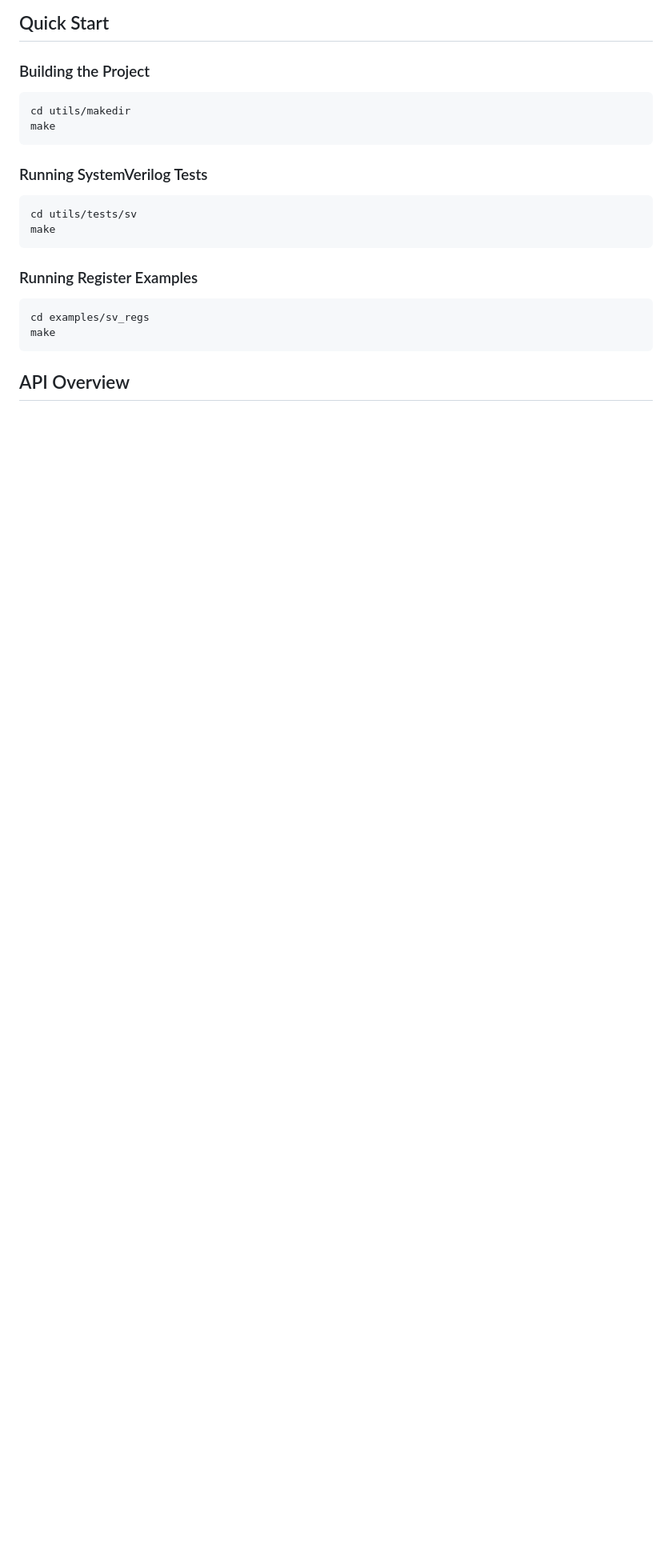
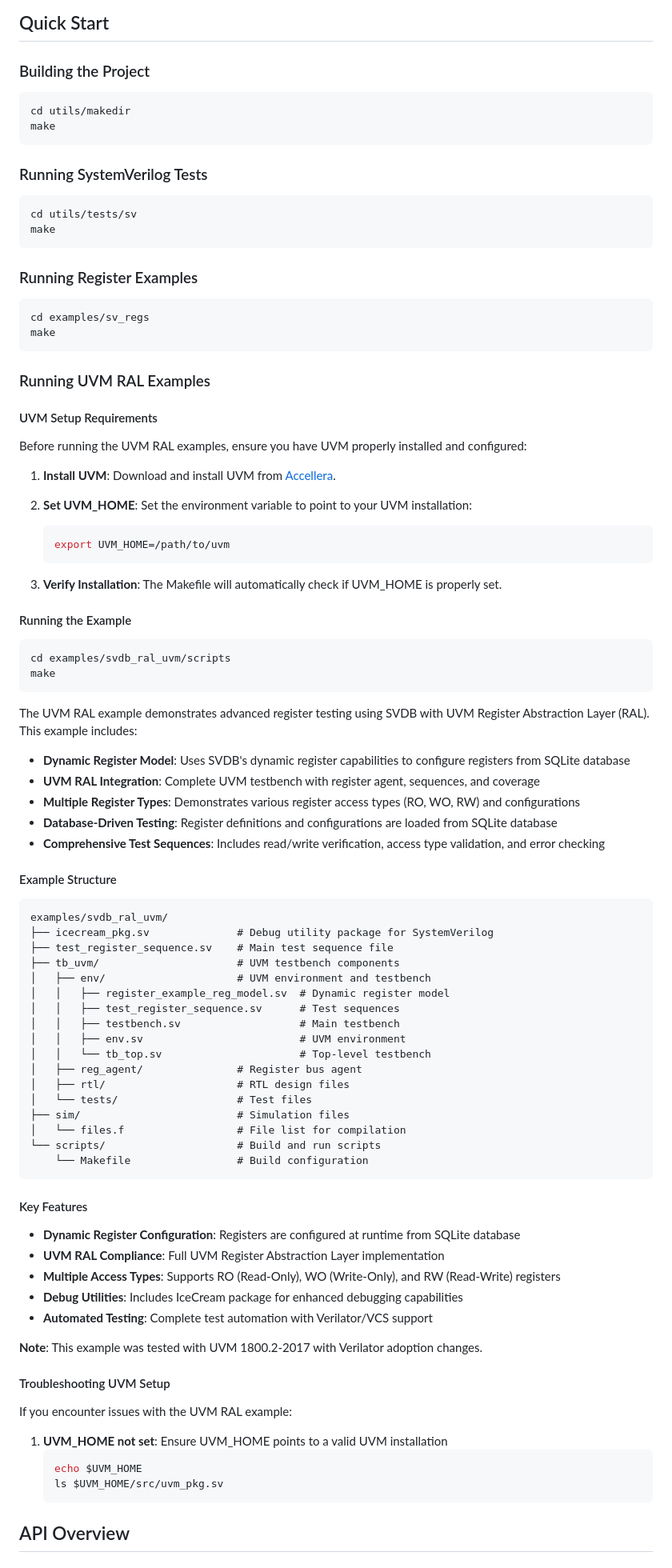
Before and after one commit to xver/svdb_gateway, a Markdown page: README.md, the part around the change printed below. Shown: that part at 80% size. GitHub-like rendering; blank space fills up the shorter version.

````diff
--- a/README.md
+++ b/README.md
@@ -131,23 +149,97 @@ svdb_gateway/
 ## Quick Start
 
 ### Building the Project
+
 ```bash
 cd utils/makedir
 make
 ```
 
 ### Running SystemVerilog Tests
+
 ```bash
 cd utils/tests/sv
 make
 ```
 
 ### Running Register Examples
+
 ```bash
 cd examples/sv_regs
 make
 ```
 
+### Running UVM RAL Examples
+
+#### UVM Setup Requirements
+
+Before running the UVM RAL examples, ensure you have UVM properly installed and configured:
+
+1. **Install UVM**: Download and install UVM from [Accellera](https://accellera.org/downloads/standards/uvm).
+2. **Set UVM_HOME**: Set the environment variable to point to your UVM installation:
+
+   ```bash
+   export UVM_HOME=/path/to/uvm
+   ```
+3. **Verify Installation**: The Makefile will automatically check if UVM_HOME is properly set.
+
+#### Running the Example
+
+```bash
+cd examples/svdb_ral_uvm/scripts
+make
+```
+
+The UVM RAL example demonstrates advanced register testing using SVDB with UVM Register Abstraction Layer (RAL). This example includes:
+
+- **Dynamic Register Model**: Uses SVDB's dynamic register capabilities to configure registers from SQLite database
+- **UVM RAL Integration**: Complete UVM testbench with register agent, sequences, and coverage
+- **Multiple Register Types**: Demonstrates various register access types (RO, WO, RW) and configurations
+- **Database-Driven Testing**: Register definitions and configurations are loaded from SQLite database
+- **Comprehensive Test Sequences**: Includes read/write verification, access type validation, and error checking
+
+#### Example Structure
+
+```
+examples/svdb_ral_uvm/
+├── icecream_pkg.sv              # Debug utility package for SystemVerilog
+├── test_register_sequence.sv    # Main test sequence file
+├── tb_uvm/                      # UVM testbench components
+│   ├── env/                     # UVM environment and testbench
+│   │   ├── register_example_reg_model.sv  # Dynamic register model
+│   │   ├── test_register_sequence.sv      # Test sequences
+│   │   ├── testbench.sv                   # Main testbench
+│   │   ├── env.sv                         # UVM environment
+│   │   └── tb_top.sv                      # Top-level testbench
+│   ├── reg_agent/               # Register bus agent
+│   ├── rtl/                     # RTL design files
+│   └── tests/                   # Test files
+├── sim/                         # Simulation files
+│   └── files.f                  # File list for compilation
+└── scripts/                     # Build and run scripts
+    └── Makefile                 # Build configuration
+```
+
+#### Key Features
+
+- **Dynamic Register Configuration**: Registers are configured at runtime from SQLite database
+- **UVM RAL Compliance**: Full UVM Register Abstraction Layer implementation
+- **Multiple Access Types**: Supports RO (Read-Only), WO (Write-Only), and RW (Read-Write) registers
+- **Debug Utilities**: Includes IceCream package for enhanced debugging capabilities
+- **Automated Testing**: Complete test automation with Verilator/VCS support
+
+**Note**: This example was tested with UVM 1800.2-2017 with Verilator adoption changes.
+
+#### Troubleshooting UVM Setup
+
+If you encounter issues with the UVM RAL example:
+
+1. **UVM_HOME not set**: Ensure UVM_HOME points to a valid UVM installation
+   ```bash
+   echo $UVM_HOME
+   ls $UVM_HOME/src/uvm_pkg.sv
+   ```
+
 ## API Overview
 
 ### Core Database Operations
````
Also changed, not shown: other parts of README.md (+50 -40 lines).
